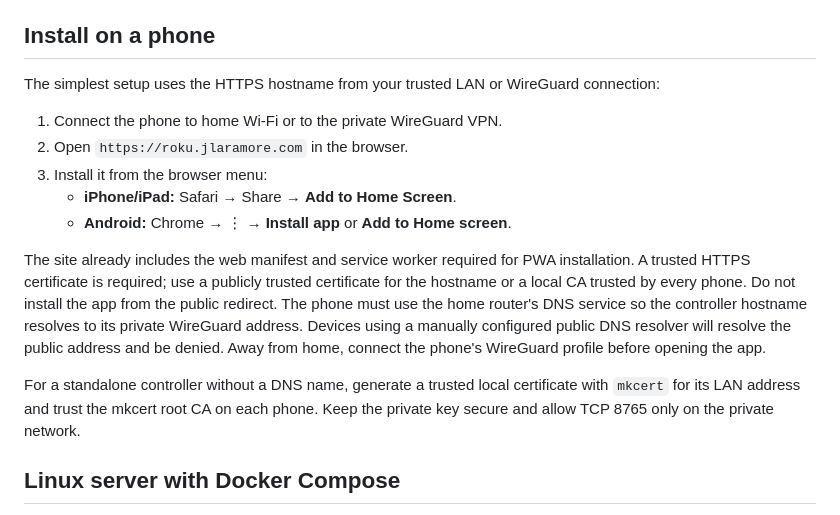
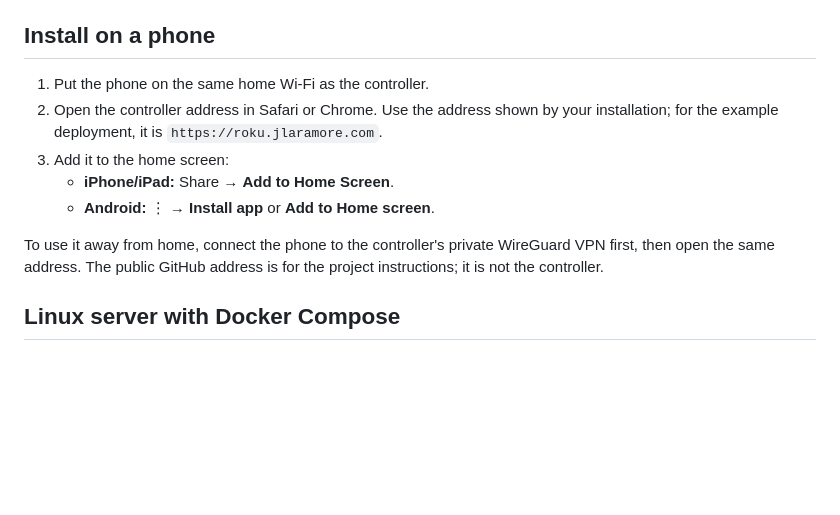
Before and after one commit to joeylaramore/home-tv-wall-controller, a Markdown page: README.md, the part around the change. Drawn GitHub-style; blank space fills up the shorter version.

Commit message:
Simplify phone installation instructions

```diff
--- a/README.md
+++ b/README.md
@@ -16,17 +16,13 @@ Run `python server.py` and open `http://localhost:8765`. Test one TV's Off and O
 
 ## Install on a phone
 
-The simplest setup uses the HTTPS hostname from your trusted LAN or WireGuard connection:
+1. Put the phone on the same home Wi-Fi as the controller.
+2. Open the controller address in Safari or Chrome. Use the address shown by your installation; for the example deployment, it is `https://roku.jlaramore.com`.
+3. Add it to the home screen:
+   - **iPhone/iPad:** Share → **Add to Home Screen**.
+   - **Android:** ⋮ → **Install app** or **Add to Home screen**.
 
-1. Connect the phone to home Wi-Fi or to the private WireGuard VPN.
-2. Open `https://roku.jlaramore.com` in the browser.
-3. Install it from the browser menu:
-   - **iPhone/iPad:** Safari → Share → **Add to Home Screen**.
-   - **Android:** Chrome → ⋮ → **Install app** or **Add to Home screen**.
-
-The site already includes the web manifest and service worker required for PWA installation. A trusted HTTPS certificate is required; use a publicly trusted certificate for the hostname or a local CA trusted by every phone. Do not install the app from the public redirect. The phone must use the home router's DNS service so the controller hostname resolves to its private WireGuard address. Devices using a manually configured public DNS resolver will resolve the public address and be denied. Away from home, connect the phone's WireGuard profile before opening the app.
-
-For a standalone controller without a DNS name, generate a trusted local certificate with `mkcert` for its LAN address and trust the mkcert root CA on each phone. Keep the private key secure and allow TCP 8765 only on the private network.
+To use it away from home, connect the phone to the controller's private WireGuard VPN first, then open the same address. The public GitHub address is for the project instructions; it is not the controller.
 
 ## Linux server with Docker Compose
 
```
